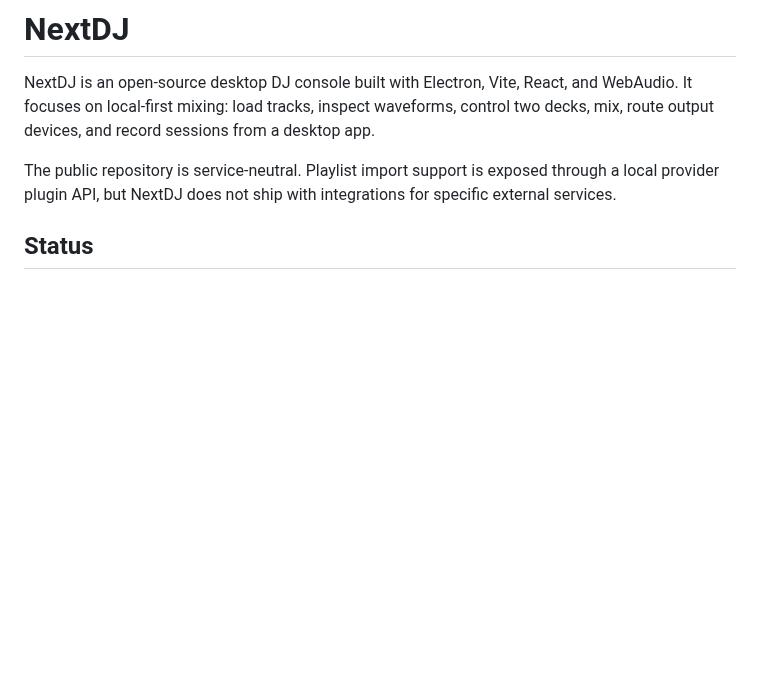
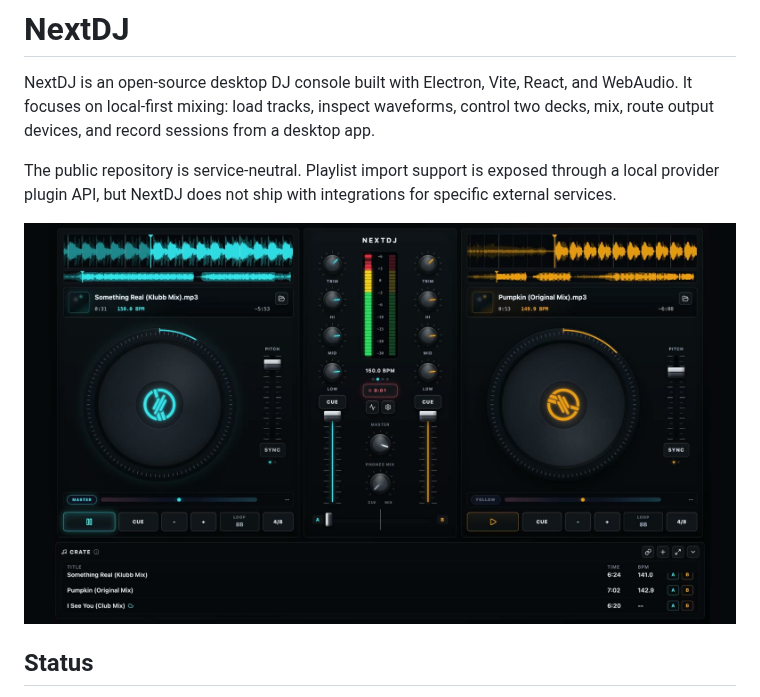
Before and after one commit to antoniolg/next-dj, a Markdown page: README.md, the part around the change. Rendered like a GitHub page; pictures changed too: docs/media/nextdj-screenshot.jpg (added); blank space fills up the shorter version.

Commit message:
docs: add application screenshot

```diff
--- a/README.md
+++ b/README.md
@@ -8,6 +8,8 @@ app.
 The public repository is service-neutral. Playlist import support is exposed
 through a local provider plugin API, but NextDJ does not ship with integrations
 for specific external services.
+
+![NextDJ desktop console](docs/media/nextdj-screenshot.jpg)
 
 ## Status
 
```
